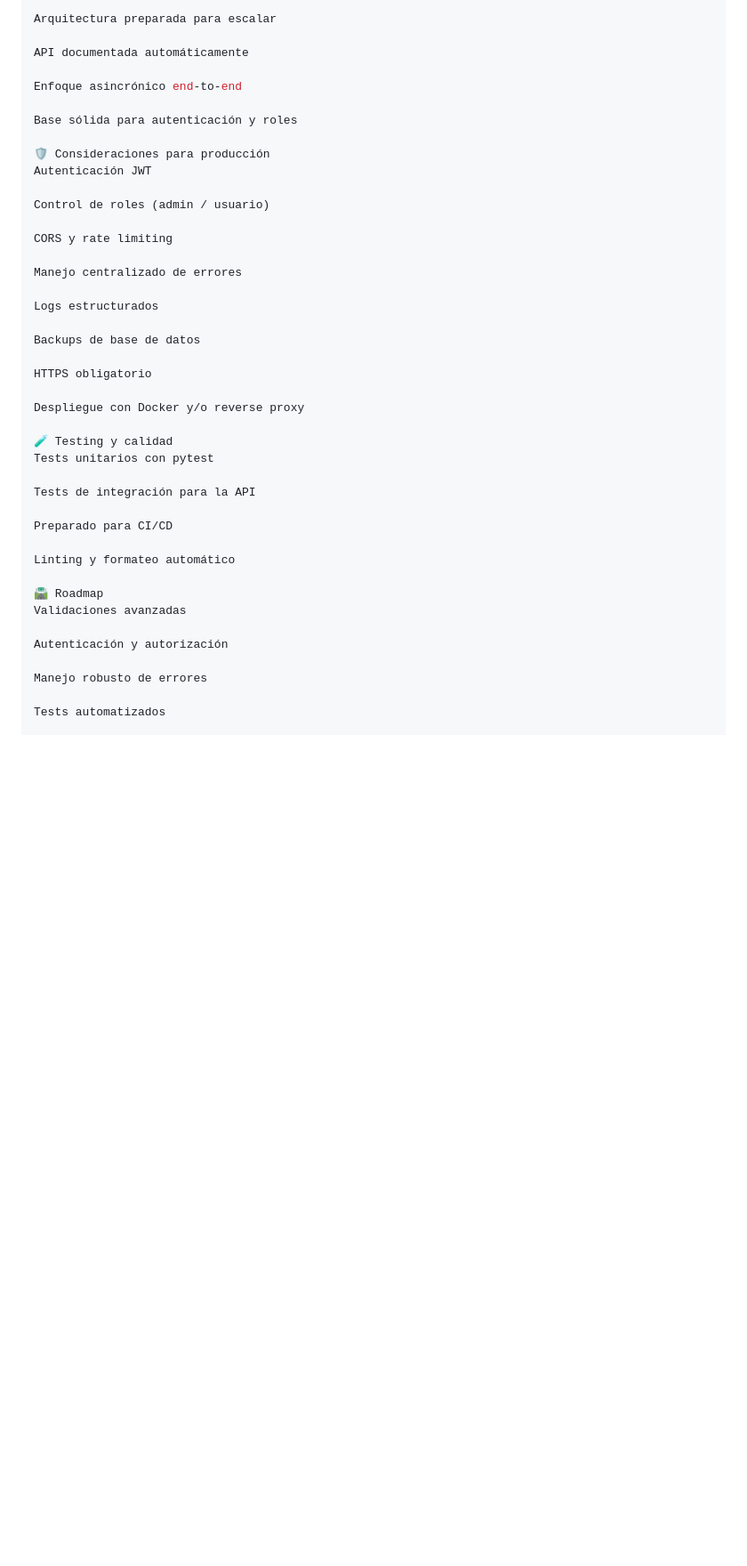
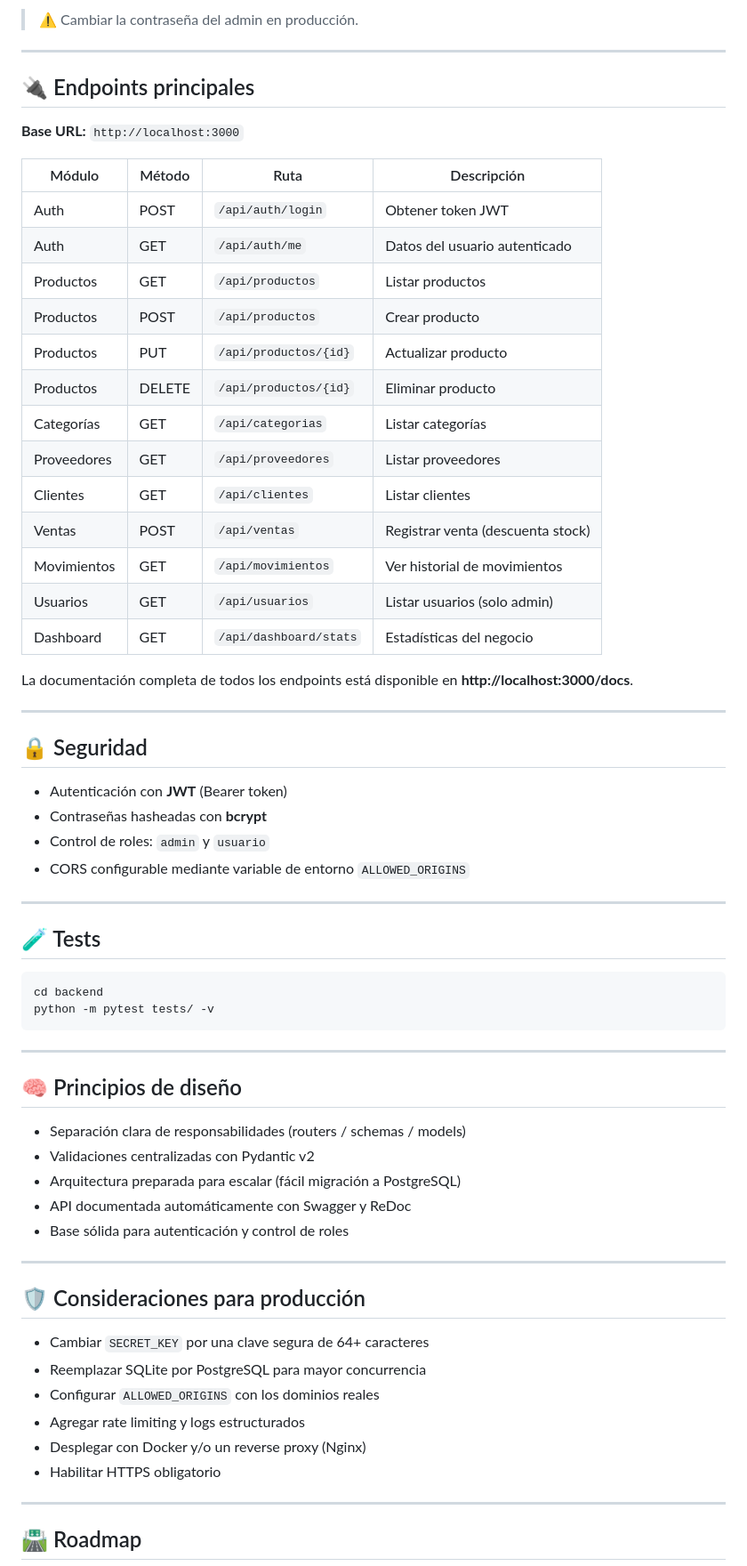
Before and after one commit to Sinisterra-dev/Gestivoryx---Gesti-n-de-Inventarios, a Markdown page: README.md, the part around one of its changes. Shown at 89% size. Rendered like a GitHub page; blank space fills up the shorter version.

````diff
--- a/README.md
+++ b/README.md
@@ -113,44 +148,70 @@ Validaciones centralizadas con Pydantic
 
-Arquitectura preparada para escalar
+> ⚠️ Cambiar la contraseña del admin en producción.
 
-API documentada automáticamente
+---
 
-Enfoque asincrónico end-to-end
+## 🔌 Endpoints principales
 
-Base sólida para autenticación y roles
+**Base URL:** `http://localhost:3000`
 
-🛡️ Consideraciones para producción
-Autenticación JWT
+| Módulo      | Método | Ruta                          | Descripción                        |
+|-------------|--------|-------------------------------|------------------------------------|
+| Auth        | POST   | `/api/auth/login`             | Obtener token JWT                  |
+| Auth        | GET    | `/api/auth/me`                | Datos del usuario autenticado      |
+| Productos   | GET    | `/api/productos`              | Listar productos                   |
+| Productos   | POST   | `/api/productos`              | Crear producto                     |
+| Productos   | PUT    | `/api/productos/{id}`         | Actualizar producto                |
+| Productos   | DELETE | `/api/productos/{id}`         | Eliminar producto                  |
+| Categorías  | GET    | `/api/categorias`             | Listar categorías                  |
+| Proveedores | GET    | `/api/proveedores`            | Listar proveedores                 |
+| Clientes    | GET    | `/api/clientes`               | Listar clientes                    |
+| Ventas      | POST   | `/api/ventas`                 | Registrar venta (descuenta stock)  |
+| Movimientos | GET    | `/api/movimientos`            | Ver historial de movimientos       |
+| Usuarios    | GET    | `/api/usuarios`               | Listar usuarios (solo admin)       |
+| Dashboard   | GET    | `/api/dashboard/stats`        | Estadísticas del negocio           |
 
-Control de roles (admin / usuario)
+La documentación completa de todos los endpoints está disponible en **http://localhost:3000/docs**.
 
-CORS y rate limiting
+---
 
-Manejo centralizado de errores
+## 🔒 Seguridad
 
-Logs estructurados
+- Autenticación con **JWT** (Bearer token)
+- Contraseñas hasheadas con **bcrypt**
+- Control de roles: `admin` y `usuario`
+- CORS configurable mediante variable de entorno `ALLOWED_ORIGINS`
 
-Backups de base de datos
+---
 
-HTTPS obligatorio
+## 🧪 Tests
 
-Despliegue con Docker y/o reverse proxy
+```bash
+cd backend
+python -m pytest tests/ -v
+```
 
-🧪 Testing y calidad
-Tests unitarios con pytest
+---
 
-Tests de integración para la API
+## 🧠 Principios de diseño
 
-Preparado para CI/CD
+- Separación clara de responsabilidades (routers / schemas / models)
+- Validaciones centralizadas con Pydantic v2
+- Arquitectura preparada para escalar (fácil migración a PostgreSQL)
+- API documentada automáticamente con Swagger y ReDoc
+- Base sólida para autenticación y control de roles
 
-Linting y formateo automático
+---
 
-🛣️ Roadmap
-Validaciones avanzadas
+## 🛡️ Consideraciones para producción
 
-Autenticación y autorización
+- Cambiar `SECRET_KEY` por una clave segura de 64+ caracteres
+- Reemplazar SQLite por PostgreSQL para mayor concurrencia
+- Configurar `ALLOWED_ORIGINS` con los dominios reales
+- Agregar rate limiting y logs estructurados
+- Desplegar con Docker y/o un reverse proxy (Nginx)
+- Habilitar HTTPS obligatorio
 
-Manejo robusto de errores
+---
 
-Tests automatizados
+## 🛣️ Roadmap
 
````
Also changed, not shown: other parts of README.md (+127 -81 lines).
